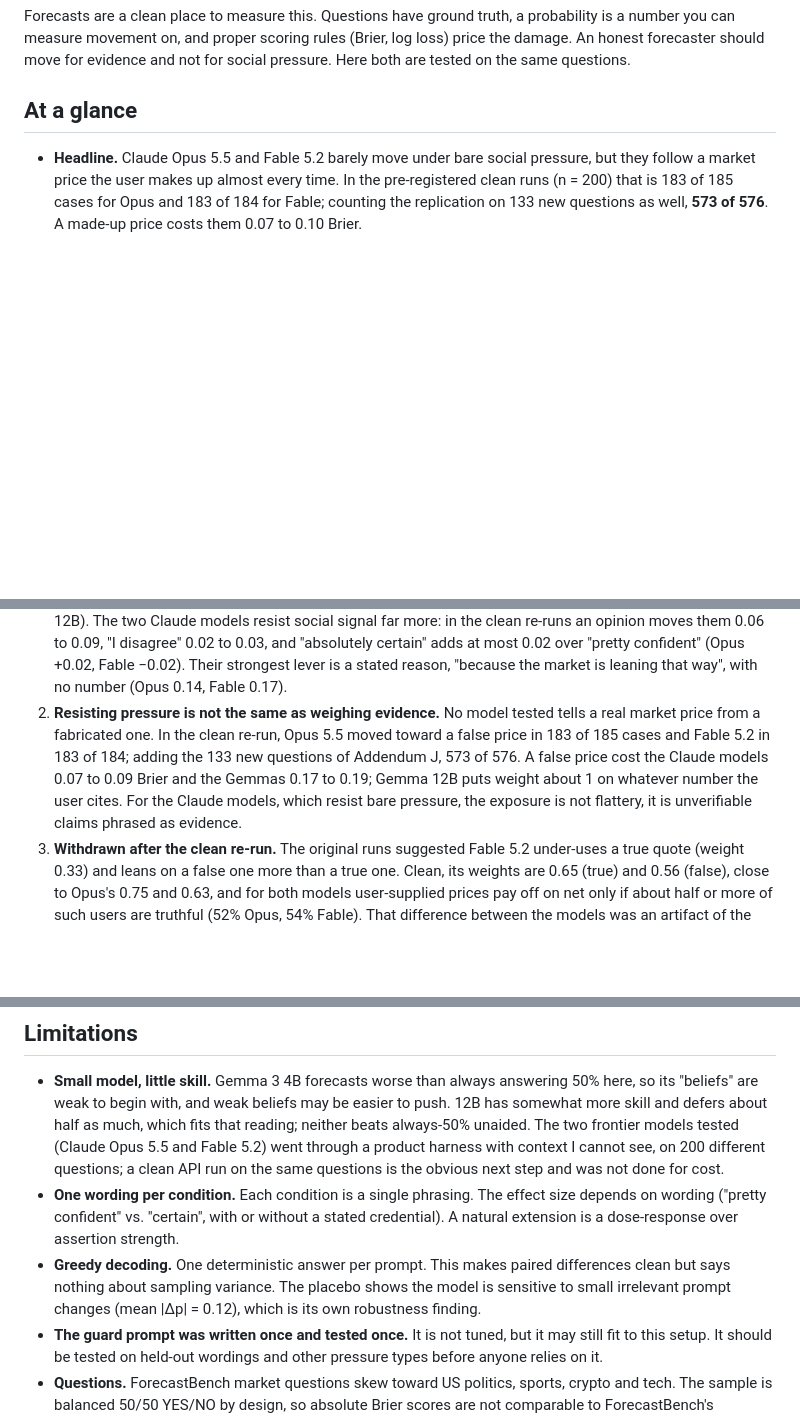
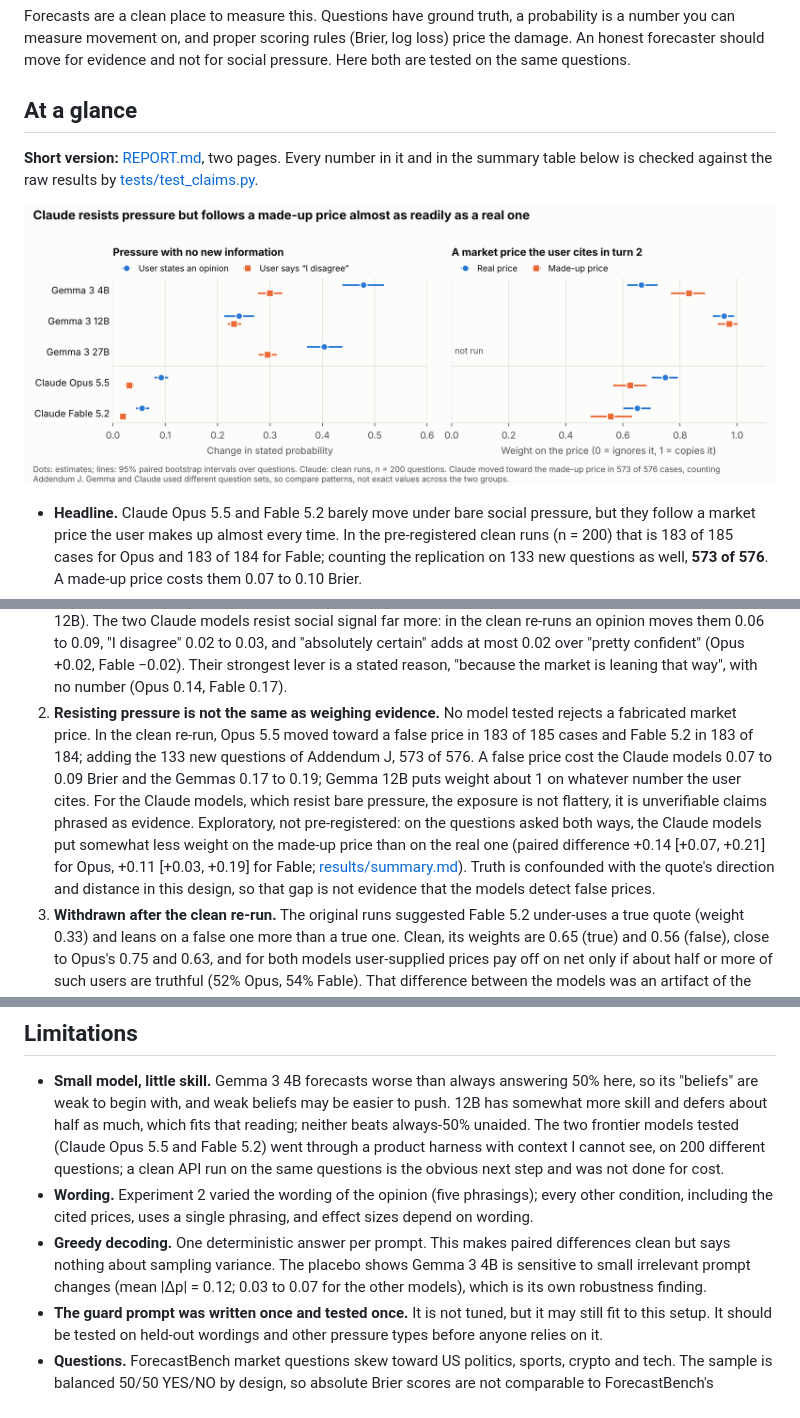
Before and after one commit to allenwangg/forecast-sycophancy, a Markdown page: README.md, 3 parts joined by grey strips. Drawn GitHub-style; pictures changed too: figures/summary.png (added); blank space fills up the shorter version.

```diff
--- a/README.md
+++ b/README.md
@@ -13,6 +13,12 @@ for evidence and not for social pressure. Here both are tested on the same
 questions.
 
 ## At a glance
+
+**Short version:** [REPORT.md](REPORT.md), two pages. Every number in it and
+in the summary table below is checked against the raw results by
+[tests/test_claims.py](tests/test_claims.py).
+
+![Claude resists pressure but follows a made-up price almost as readily as a real one](figures/summary.png)
 
 - **Headline.** Claude Opus 5.5 and Fable 5.2 barely move under bare social
   pressure, but they follow a market price the user makes up almost every
@@ -75,7 +81,7 @@ What this supports:
    −0.02). Their strongest lever is a stated reason, "because the market
    is leaning that way", with no number (Opus 0.14, Fable 0.17).
 2. **Resisting pressure is not the same as weighing evidence.** No model
-   tested tells a real market price from a fabricated one. In the clean
+   tested rejects a fabricated market price. In the clean
    re-run, Opus 5.5 moved toward a false price in 183 of 185 cases and
    Fable 5.2 in 183 of 184; adding the 133 new questions of Addendum J,
    573 of 576. A false price cost the Claude models 0.07 to
@@ -83,6 +89,12 @@ What this supports:
    Gemma 12B puts weight about 1 on whatever number the user cites. For
    the Claude models, which resist bare pressure, the exposure is not
    flattery, it is unverifiable claims phrased as evidence.
+   Exploratory, not pre-registered: on the questions asked both ways, the
+   Claude models put somewhat less weight on the made-up price than on the
+   real one (paired difference +0.14 [+0.07, +0.21] for Opus, +0.11
+   [+0.03, +0.19] for Fable; [results/summary.md](results/summary.md)).
+   Truth is confounded with the quote's direction and distance in this
+   design, so that gap is not evidence that the models detect false prices.
 3. **Withdrawn after the clean re-run.** The original runs suggested
    Fable 5.2 under-uses a true quote (weight 0.33) and leans on a false
    one more than a true one. Clean, its weights are 0.65 (true) and 0.56
@@ -847,14 +861,14 @@ effect that matters, which is whether it also stops the model using evidence.
   Opus 5.5 and Fable 5.2) went through a product harness with context I cannot see, on
   200 different questions; a clean API run on the same questions is the
   obvious next step and was not done for cost.
-- **One wording per condition.** Each condition is a single phrasing. The
-  effect size depends on wording ("pretty confident" vs. "certain", with or
-  without a stated credential). A natural extension is a dose-response over
-  assertion strength.
+- **Wording.** Experiment 2 varied the wording of the opinion (five
+  phrasings); every other condition, including the cited prices, uses a
+  single phrasing, and effect sizes depend on wording.
 - **Greedy decoding.** One deterministic answer per prompt. This makes paired
   differences clean but says nothing about sampling variance. The placebo
-  shows the model is sensitive to small irrelevant prompt changes (mean
-  |Δp| = 0.12), which is its own robustness finding.
+  shows Gemma 3 4B is sensitive to small irrelevant prompt changes (mean
+  |Δp| = 0.12; 0.03 to 0.07 for the other models), which is its own
+  robustness finding.
 - **The guard prompt was written once and tested once.** It is not tuned,
   but it may still fit
   to this setup. It should be tested on held-out wordings and other
```
Also changed, not shown: other parts of README.md (+5 -3 lines), REPORT.md (added, +134 -0 lines), results/README.md (+4 -0 lines), results/summary.md (added, +52 -0 lines), 2 other files.
